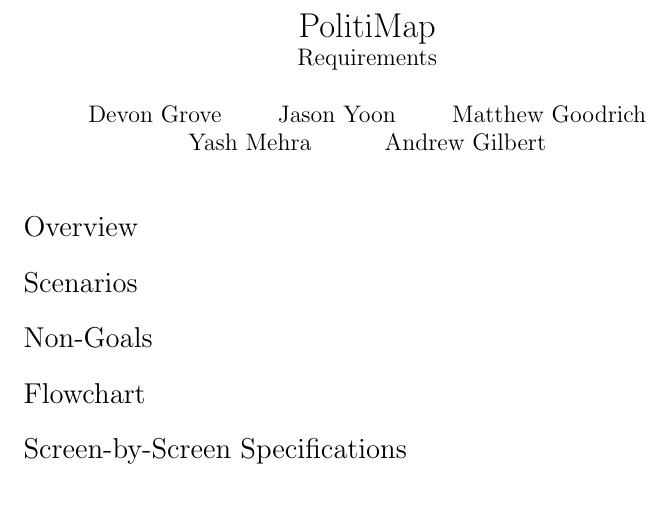
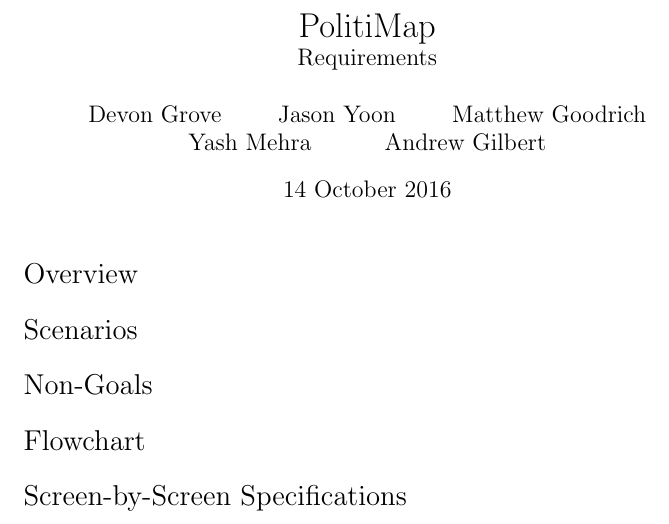
Before and after one commit to djgrove/PolitiMapDocumentation, a LaTeX document (requirements/requirements.tex): part of the page, cut so that both start at the same text. Compiled offline with pdfLaTeX.

Commit message:
add date to TeK file

```diff
--- a/requirements/requirements.tex
+++ b/requirements/requirements.tex
@@ -7,7 +7,7 @@
   Matthew Goodrich \and
   Yash Mehra \and
   Andrew Gilbert}
-\date{}
+\date{14 October 2016}
 \begin{document}
 \maketitle
 
```
